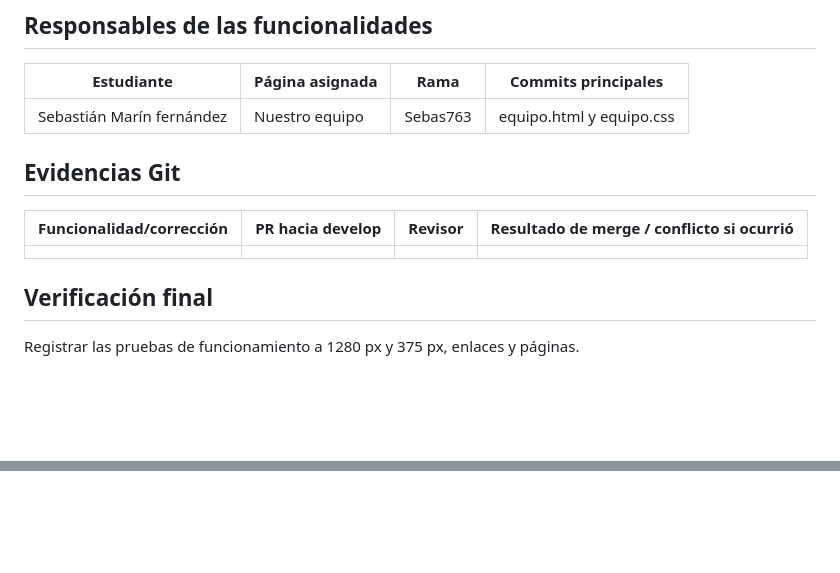
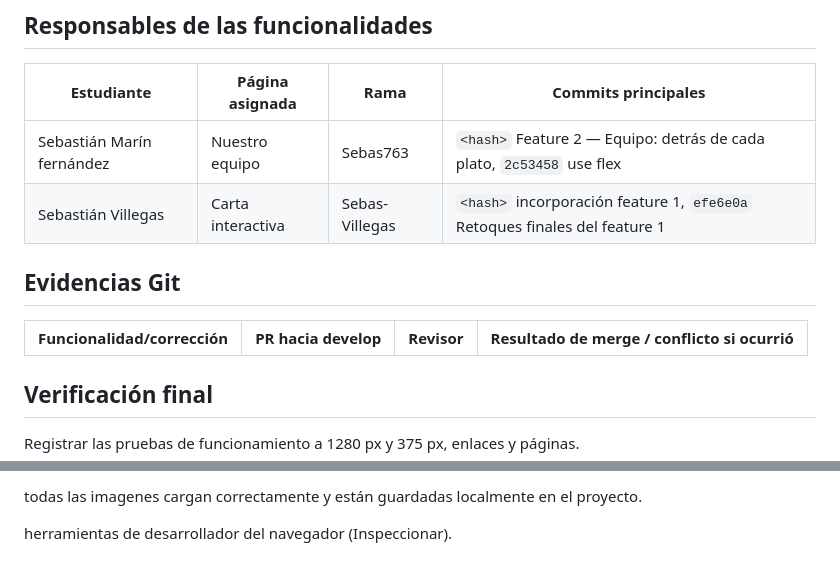
Before and after one commit to Sebas763/Examen-1-Sebasti-n-Mar-n-Sebasti-n-Villegas_DEV-IV, a Markdown page: README.md, 2 parts joined by grey strips. Rendered like a GitHub page; blank space fills up the shorter version.

```diff
--- a/README.md
+++ b/README.md
@@ -18,13 +18,13 @@ El sitio incluye la página Inicio y las plantillas `pages/menu.html`, `pages/eq
 
 | Estudiante | Página asignada | Rama | Commits principales |
 | ---------- | --------------- | ---- | ------------------- |
-| Sebastián Marín fernández           | Nuestro equipo                | Sebas763     |  equipo.html y equipo.css                   |
+| Sebastián Marín fernández           | Nuestro equipo                | Sebas763     |  `<hash>` Feature 2 — Equipo: detrás de cada plato, `2c53458` use flex |
+| Sebastián Villegas          |  Carta interactiva        | Sebas-Villegas    | `<hash>` incorporación feature 1, `efe6e0a` Retoques finales del feature 1 |                  |
 
 ## Evidencias Git
 
 | Funcionalidad/corrección | PR hacia develop | Revisor | Resultado de merge / conflicto si ocurrió |
 | ------------------------ | ---------------- | ------- | ----------------------------------------- |
-|                          |                  |         |                                           |
 
 ## Verificación final
 
@@ -31,0 +47,3 @@ Registrar las pruebas de funcionamiento a 1280 px y 375 px, enlaces y páginas.
+todas las imagenes cargan correctamente y están guardadas localmente en el proyecto.
+
+herramientas de desarrollador del navegador (Inspeccionar).
```
Also changed, not shown: other parts of README.md (+15 -0 lines), image-10.png (added), image-5.png (added), image-6.png (added), image-7.png (added), image-8.png (added), image-9.png (added).
